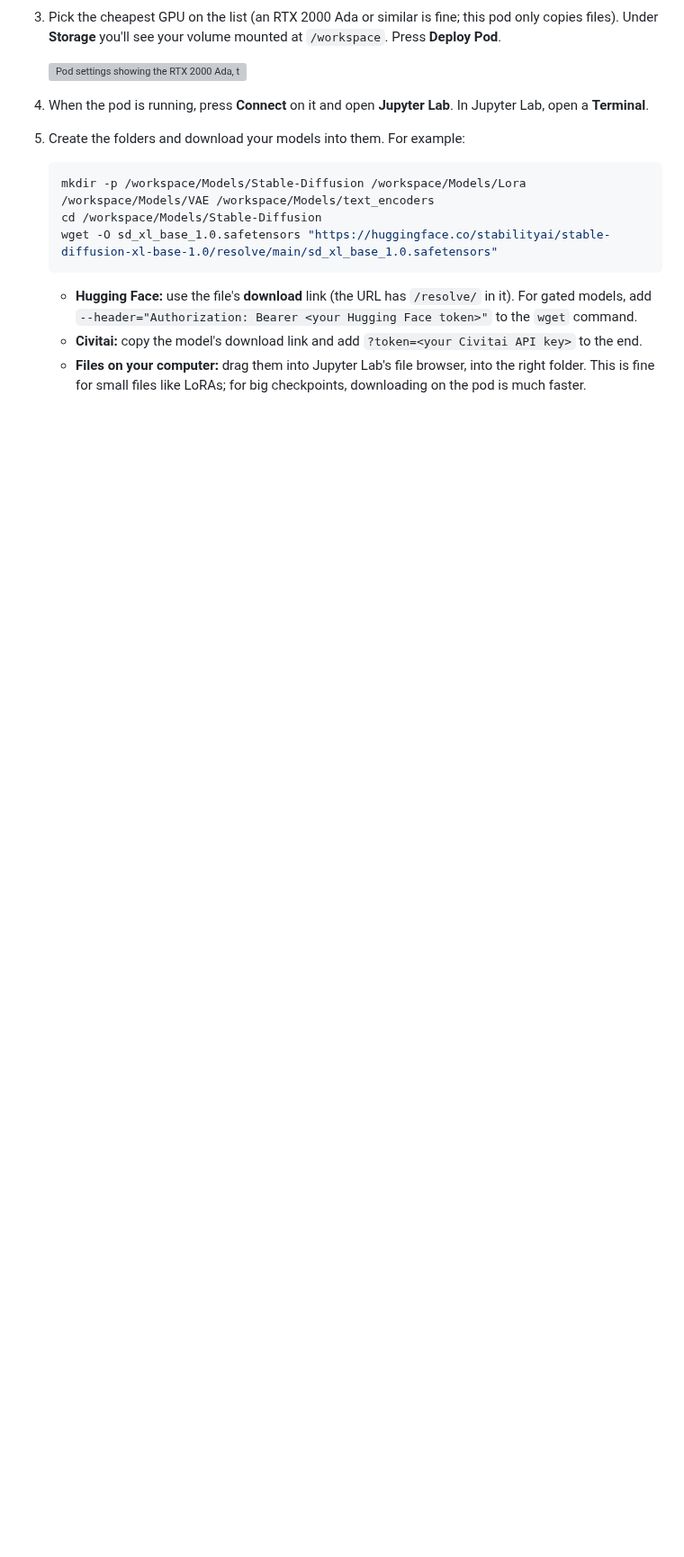
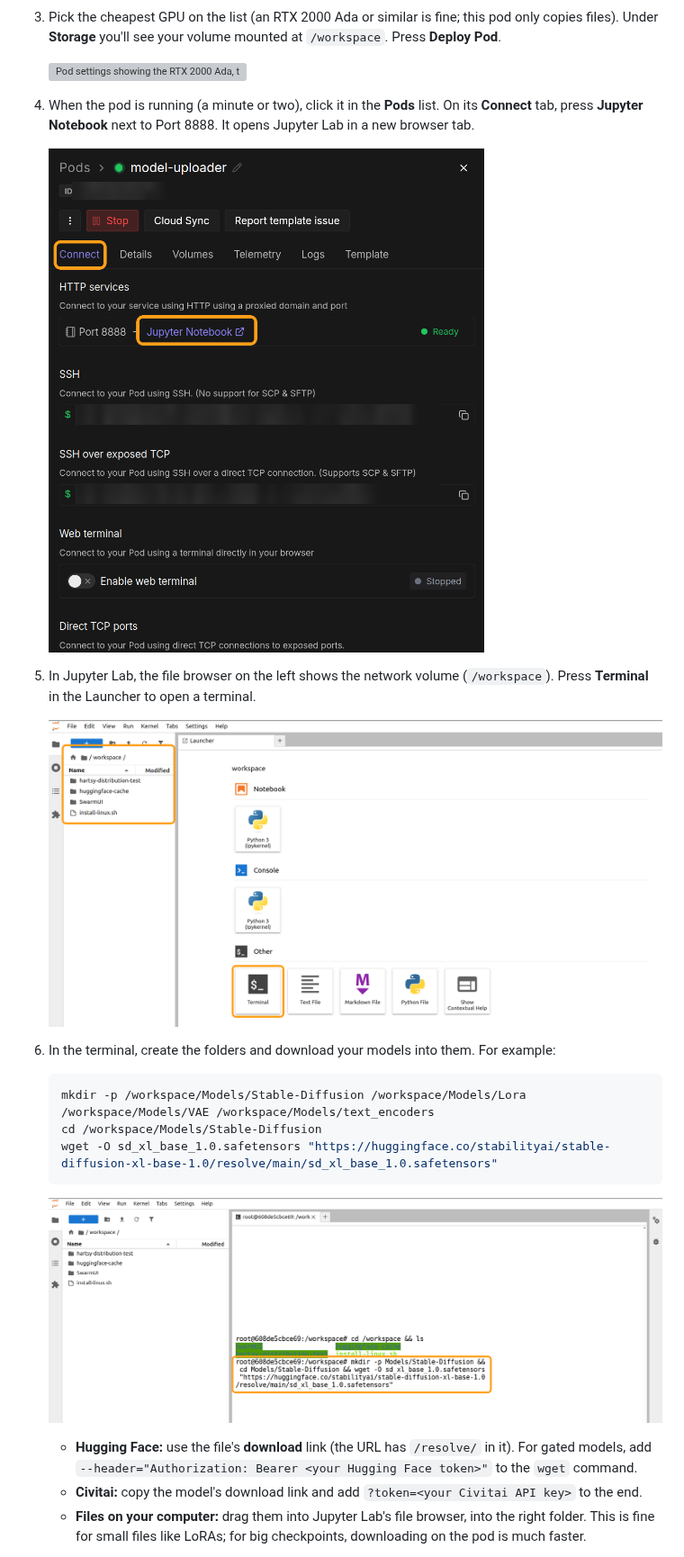
Before and after one commit to HartsyAI/SwarmUI-CloudBackends, a Markdown page: docs/setup/runpod-serverless.md, the part around one of its changes. Shown at 90% size. GitHub-like rendering; pictures changed too: docs/images/runpod/upload-connect.png (added), docs/images/runpod/upload-jupyter.png (added), docs/images/runpod/upload-terminal.png (added); blank space fills up the shorter version; grey boxes are pictures that could not be loaded.

````diff
--- a/docs/setup/runpod-serverless.md
+++ b/docs/setup/runpod-serverless.md
@@ -90,8 +90,15 @@ The easiest way to fill it is a short-lived pod that has the volume attached.
 
    ![Pod settings showing the RTX 2000 Ada, the network volume mounted at /workspace, and the Deploy Pod button](../images/runpod/upload-pod.png)
 
-4. When the pod is running, press **Connect** on it and open **Jupyter Lab**. In Jupyter Lab, open a **Terminal**.
-5. Create the folders and download your models into them. For example:
+4. When the pod is running (a minute or two), click it in the **Pods** list. On its **Connect** tab, press **Jupyter Notebook** next to Port 8888. It opens Jupyter Lab in a new browser tab.
+
+   ![Pod Connect tab with the Jupyter Notebook link on port 8888 highlighted](../images/runpod/upload-connect.png)
+
+5. In Jupyter Lab, the file browser on the left shows the network volume (`/workspace`). Press **Terminal** in the Launcher to open a terminal.
+
+   ![Jupyter Lab with the workspace file browser and the Terminal button highlighted](../images/runpod/upload-jupyter.png)
+
+6. In the terminal, create the folders and download your models into them. For example:
 
    ```bash
    mkdir -p /workspace/Models/Stable-Diffusion /workspace/Models/Lora /workspace/Models/VAE /workspace/Models/text_encoders
@@ -99,6 +106,8 @@ The easiest way to fill it is a short-lived pod that has the volume attached.
    wget -O sd_xl_base_1.0.safetensors "https://huggingface.co/stabilityai/stable-diffusion-xl-base-1.0/resolve/main/sd_xl_base_1.0.safetensors"
    ```
 
+   ![Jupyter Lab terminal with the mkdir and wget commands typed in](../images/runpod/upload-terminal.png)
+
    - **Hugging Face:** use the file's **download** link (the URL has `/resolve/` in it). For gated models, add `--header="Authorization: Bearer <your Hugging Face token>"` to the `wget` command.
    - **Civitai:** copy the model's download link and add `?token=<your Civitai API key>` to the end.
    - **Files on your computer:** drag them into Jupyter Lab's file browser, into the right folder. This is fine for small files like LoRAs; for big checkpoints, downloading on the pod is much faster.
````
Also changed, not shown: other parts of docs/setup/runpod-serverless.md (+3 -1 lines), README.md (+15 -3 lines), docs/images/runpod/upload-terminate.png (added).
